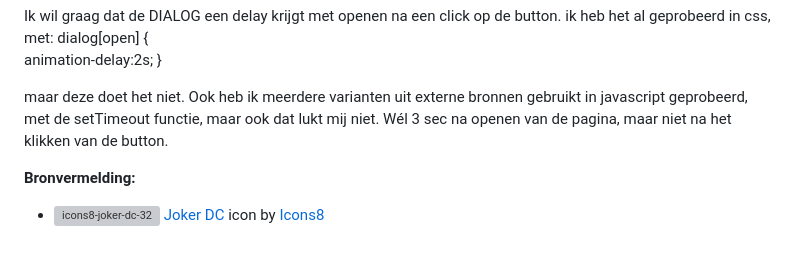
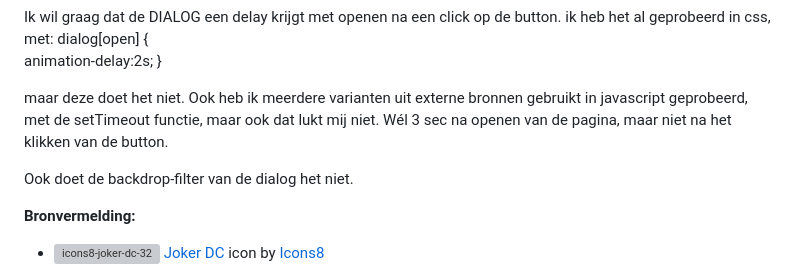
Before and after one commit to merelwiersmaa/basiswebsite-timeline, a Markdown page: README.md, the part around the change. Rendered like a GitHub page; blank space fills up the shorter version; grey boxes are pictures that could not be loaded.

```diff
--- a/README.md
+++ b/README.md
@@ -92,6 +92,8 @@ Ik wil graag dat de DIALOG een delay krijgt met openen na een click op de button
 
 maar deze doet het niet. Ook heb ik meerdere varianten uit externe bronnen gebruikt in javascript geprobeerd, met de setTimeout functie, maar ook dat lukt mij niet. Wél 3 sec na openen van de pagina, maar niet na het klikken van de button.
 
+Ook doet de backdrop-filter van de dialog het niet.
+
 **Bronvermelding:**
 
 - ![icons8-joker-dc-32](https://user-images.githubusercontent.com/83574654/232747592-245cac76-1e8e-4645-94a9-9fa317e1b7c2.png)
```
